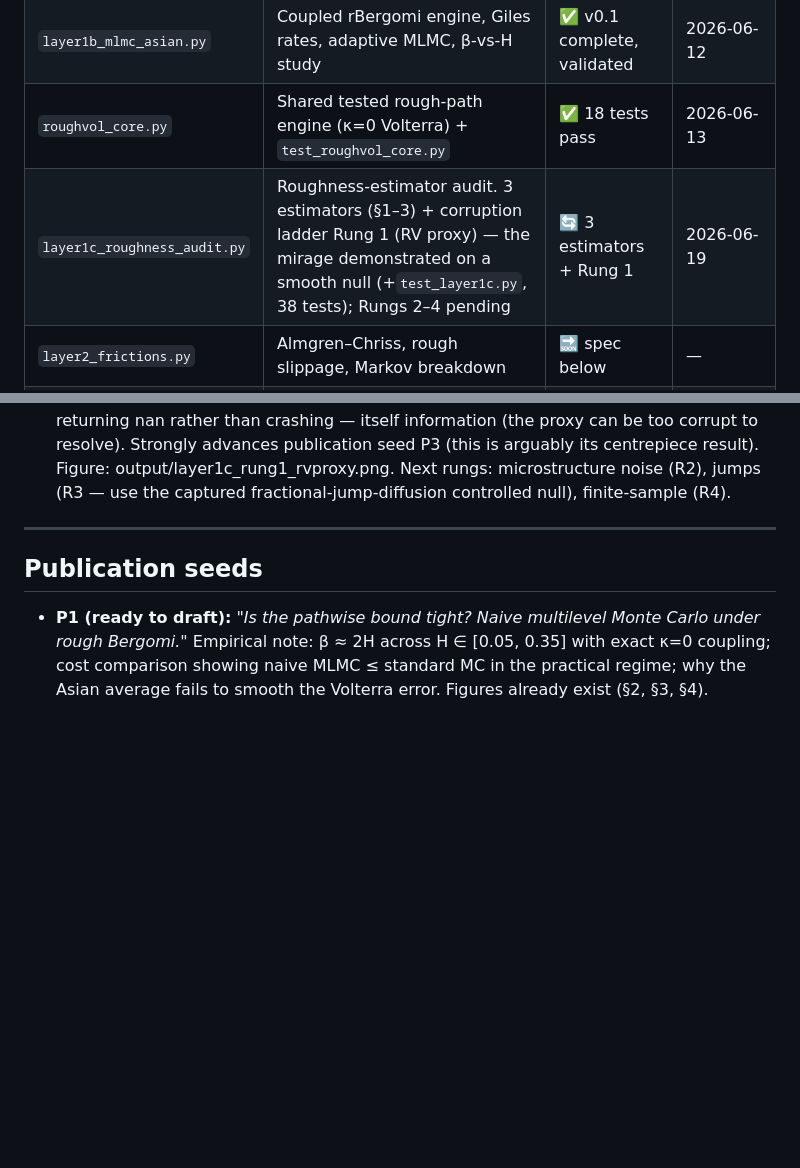
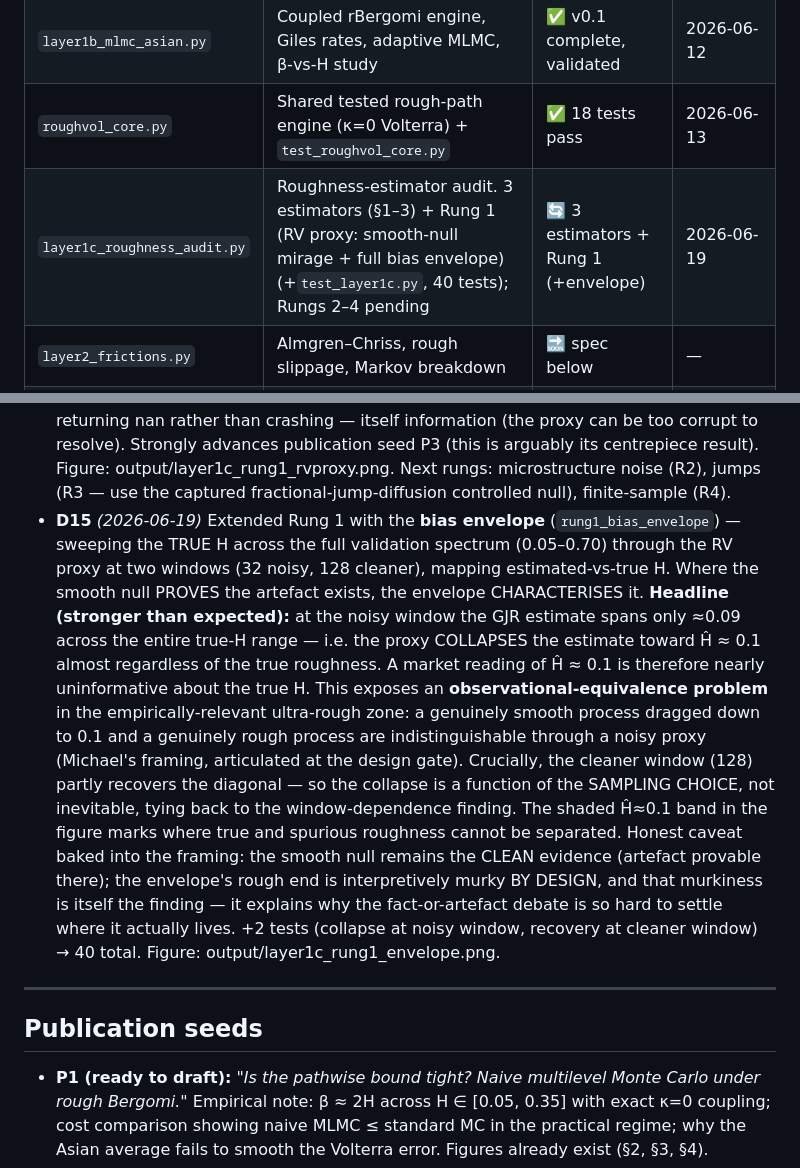
Before and after one commit to Michaellumor/roughvollab, a Markdown page: ROADMAP.md, 2 parts joined by grey strips. GitHub-like rendering; blank space fills up the shorter version.

Commit message:
Layer 1c Rung 1: bias envelope across true H — the proxy collapses estimates toward 0.1

```diff
--- a/ROADMAP.md
+++ b/ROADMAP.md
@@ -30,7 +30,7 @@ by a run that actually happened.
 | `layer1_rough_vol.py` | fBm (Cholesky + hybrid), rBergomi/rHeston paths, Hurst estimation | ✅ complete — **1 known issue (L1-1)** | 2026-06-12 |
 | `layer1b_mlmc_asian.py` | Coupled rBergomi engine, Giles rates, adaptive MLMC, β-vs-H study | ✅ v0.1 complete, validated | 2026-06-12 |
 | `roughvol_core.py` | Shared tested rough-path engine (κ=0 Volterra) + `test_roughvol_core.py` | ✅ 18 tests pass | 2026-06-13 |
-| `layer1c_roughness_audit.py` | Roughness-estimator audit. 3 estimators (§1–3) + corruption ladder Rung 1 (RV proxy) — the mirage demonstrated on a smooth null (+`test_layer1c.py`, 38 tests); Rungs 2–4 pending | 🔄 3 estimators + Rung 1 | 2026-06-19 |
+| `layer1c_roughness_audit.py` | Roughness-estimator audit. 3 estimators (§1–3) + Rung 1 (RV proxy: smooth-null mirage + full bias envelope) (+`test_layer1c.py`, 40 tests); Rungs 2–4 pending | 🔄 3 estimators + Rung 1 (+envelope) | 2026-06-19 |
 | `layer2_frictions.py` | Almgren–Chriss, rough slippage, Markov breakdown | 🔜 spec below | — |
 | `layer3_rl_hedging.py` | Path signatures, actor–critic, CVaR deep hedging | 🔜 spec below | — |
 | `layer4_convergence.py` | Convergence study, SPX calibration, diagnostics | 🔜 spec below | — |
@@ -420,6 +420,29 @@ neighbourhood; documented seeds; one-command reproduction of every figure.
   output/layer1c_rung1_rvproxy.png. Next rungs: microstructure noise (R2),
   jumps (R3 — use the captured fractional-jump-diffusion controlled null),
   finite-sample (R4).
+- **D15** *(2026-06-19)* Extended Rung 1 with the **bias envelope**
+  (`rung1_bias_envelope`) — sweeping the TRUE H across the full validation
+  spectrum (0.05–0.70) through the RV proxy at two windows (32 noisy, 128
+  cleaner), mapping estimated-vs-true H. Where the smooth null PROVES the
+  artefact exists, the envelope CHARACTERISES it. **Headline (stronger than
+  expected):** at the noisy window the GJR estimate spans only ≈0.09 across
+  the entire true-H range — i.e. the proxy COLLAPSES the estimate toward
+  Ĥ ≈ 0.1 almost regardless of the true roughness. A market reading of
+  Ĥ ≈ 0.1 is therefore nearly uninformative about the true H. This exposes
+  an **observational-equivalence problem** in the empirically-relevant
+  ultra-rough zone: a genuinely smooth process dragged down to 0.1 and a
+  genuinely rough process are indistinguishable through a noisy proxy
+  (Michael's framing, articulated at the design gate). Crucially, the
+  cleaner window (128) partly recovers the diagonal — so the collapse is a
+  function of the SAMPLING CHOICE, not inevitable, tying back to the
+  window-dependence finding. The shaded Ĥ≈0.1 band in the figure marks where
+  true and spurious roughness cannot be separated. Honest caveat baked into
+  the framing: the smooth null remains the CLEAN evidence (artefact provable
+  there); the envelope's rough end is interpretively murky BY DESIGN, and
+  that murkiness is itself the finding — it explains why the fact-or-artefact
+  debate is so hard to settle where it actually lives. +2 tests (collapse at
+  noisy window, recovery at cleaner window) → 40 total. Figure:
+  output/layer1c_rung1_envelope.png.
 
 ---
 
```
Also changed, not shown: layer1c_rung1_envelope.png (added), 2 other files.
